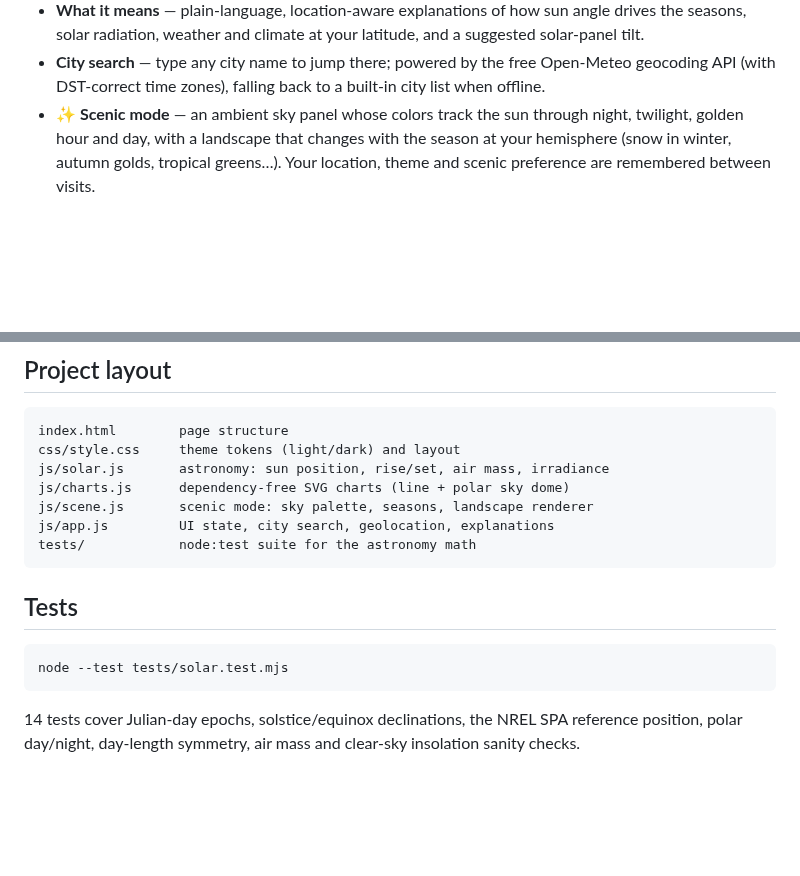
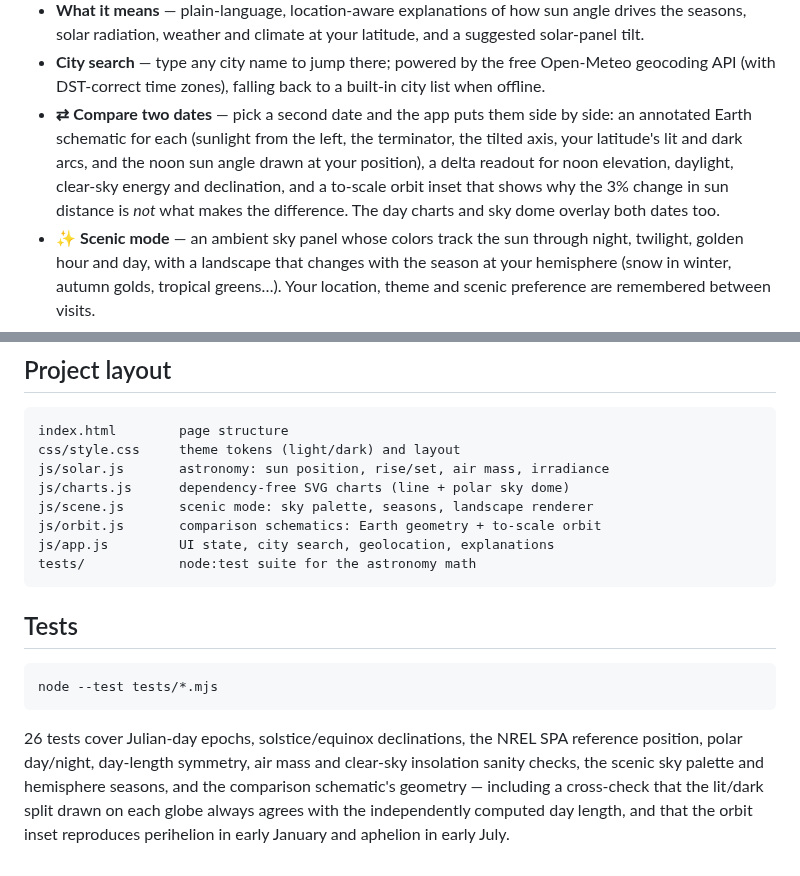
Before and after one commit to adamskate123/Solar-Tracker, a Markdown page: README.md, 2 parts joined by grey strips. Drawn GitHub-style; blank space fills up the shorter version.

````diff
--- a/README.md
+++ b/README.md
@@ -28,6 +28,13 @@ No accounts, no build step, no dependencies: open one HTML file and go.
 - **City search** — type any city name to jump there; powered by the free
   Open-Meteo geocoding API (with DST-correct time zones), falling back to a
   built-in city list when offline.
+- **⇄ Compare two dates** — pick a second date and the app puts them side by
+  side: an annotated Earth schematic for each (sunlight from the left, the
+  terminator, the tilted axis, your latitude's lit and dark arcs, and the noon
+  sun angle drawn at your position), a delta readout for noon elevation,
+  daylight, clear-sky energy and declination, and a to-scale orbit inset that
+  shows why the 3% change in sun distance is *not* what makes the difference.
+  The day charts and sky dome overlay both dates too.
 - **✨ Scenic mode** — an ambient sky panel whose colors track the sun through
   night, twilight, golden hour and day, with a landscape that changes with the
   season at your hemisphere (snow in winter, autumn golds, tropical greens…).
@@ -72,6 +79,7 @@ css/style.css     theme tokens (light/dark) and layout
 js/solar.js       astronomy: sun position, rise/set, air mass, irradiance
 js/charts.js      dependency-free SVG charts (line + polar sky dome)
 js/scene.js       scenic mode: sky palette, seasons, landscape renderer
+js/orbit.js       comparison schematics: Earth geometry + to-scale orbit
 js/app.js         UI state, city search, geolocation, explanations
 tests/            node:test suite for the astronomy math
 ```
@@ -79,9 +87,13 @@ tests/            node:test suite for the astronomy math
 ## Tests
 
 ```bash
-node --test tests/solar.test.mjs
+node --test tests/*.mjs
 ```
 
-14 tests cover Julian-day epochs, solstice/equinox declinations, the NREL SPA
+26 tests cover Julian-day epochs, solstice/equinox declinations, the NREL SPA
 reference position, polar day/night, day-length symmetry, air mass and
-clear-sky insolation sanity checks.
+clear-sky insolation sanity checks, the scenic sky palette and hemisphere
+seasons, and the comparison schematic's geometry — including a cross-check
+that the lit/dark split drawn on each globe always agrees with the
+independently computed day length, and that the orbit inset reproduces
+perihelion in early January and aphelion in early July.
````
Also changed, not shown: docs/screenshot-compare.png (added), 6 other files.
